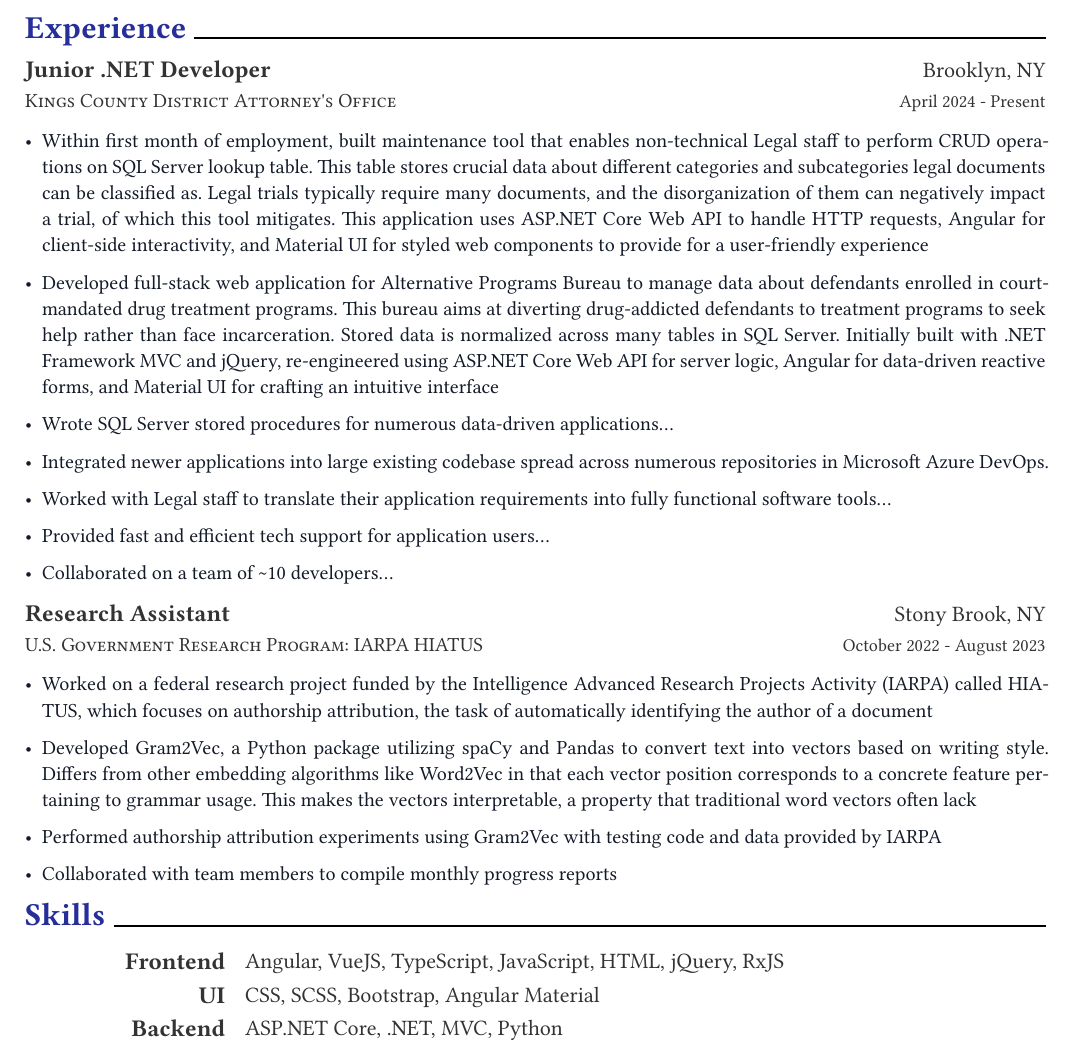
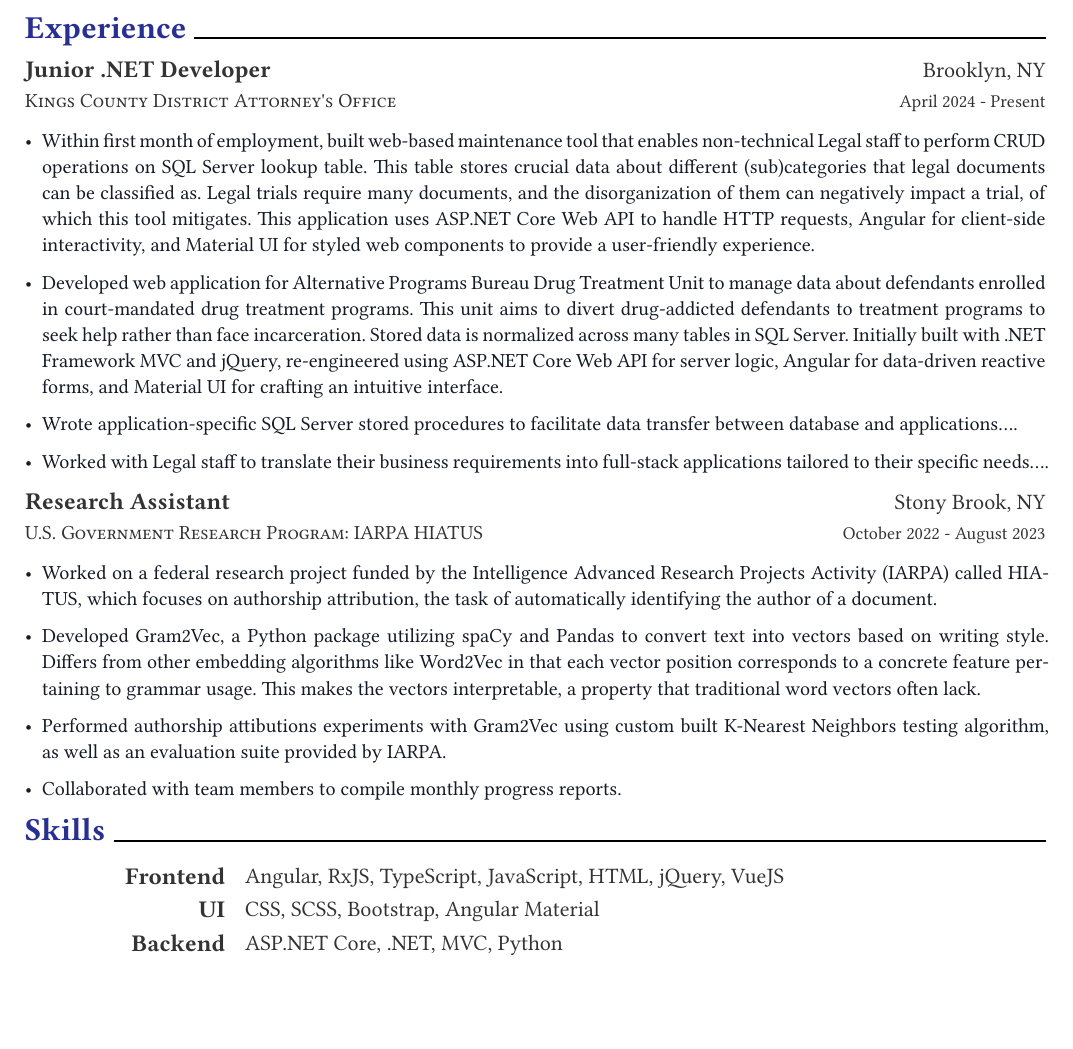
Before and after one commit to eric-sclafani/website, a Typst document (src/assets/resume/resume.typ): part of the page, cut so that both start at the same text, the shorter picture padded with empty space. The pictures show the PDF file src/assets/resume/resume.pdf that the author committed with the source.

Commit message:
backup b4 big resume edits

```diff
--- a/src/assets/resume/resume.typ
+++ b/src/assets/resume/resume.typ
@@ -40 +41,2 @@
 
+  - Developed web application for Alternative Programs Bureau Drug Treatment Unit to manage data about defendants enrolled in court-mandated drug treatment programs. This unit aims to divert drug-addicted defendants to treatment programs to seek help rather than face incarceration. Stored data is normalized across many tables in SQL Server. Initially built with .NET Framework MVC and jQuery, re-engineered using ASP.NET Core Web API for server logic, Angular for data-driven reactive forms, and Material UI for crafting an intuitive interface.
@@ -42,21 +43,26 @@
 
-// need point solely about using stored procedures, views, transactions
+// Charge maintenance
 
-  - Wrote SQL Server stored procedures for numerous data-driven applications...
+  // - Assumed responsibility of maintaining existing web application
 
-  - Integrated newer applications into large existing codebase spread across numerous repositories in Microsoft Azure DevOps.
-
-  - Worked with Legal staff to translate their application requirements into fully functional software tools...
-
-  - Provided fast and efficient tech support for application users...
-
-  - Collaborated on a team of \~10 developers...
-
-
+// mental health case flagger
 
   // TODO: add point about teamwork, user authorization with apps, REST APIs, Charge Maintenance Tool
 
   // IDEA: since many apps use same tech stack, separate the tech stack into its own point, and focus more on the application itself in the other bullet points? This is to reduce redundant points possibly
+
+// need point solely about using stored procedures,
+
+// need point on resolving user submitted tickets in timely manner...
+
+  - Wrote application-specific SQL Server stored procedures to facilitate data transfer between database and applications....
+
+  - Worked with Legal staff to translate their business requirements into full-stack applications tailored to their specific needs....
+
+  - Embedded SSRS reports into frontend applications that accept user inputs and generate
+
+
+
 
 
 ]
@@ -69,14 +75,13 @@
 )
 
 #resume-item[
-  - Worked on a federal research project funded by the Intelligence Advanced Research Projects Activity (IARPA) called HIATUS, which focuses on authorship attribution, the task of automatically identifying the author of a document
+  - Worked on a federal research project funded by the Intelligence Advanced Research Projects Activity (IARPA) called HIATUS, which focuses on authorship attribution, the task of automatically identifying the author of a document.
 
-  - Developed Gram2Vec, a Python package utilizing spaCy and Pandas to convert text into vectors based on writing style. Differs from other embedding algorithms like Word2Vec in that each vector position corresponds to a concrete feature pertaining to grammar usage. This makes the vectors interpretable, a property that traditional word vectors often lack
+  - Developed Gram2Vec, a Python package utilizing spaCy and Pandas to convert text into vectors based on writing style. Differs from other embedding algorithms like Word2Vec in that each vector position corresponds to a concrete feature pertaining to grammar usage. This makes the vectors interpretable, a property that traditional word vectors often lack.
 
-// mention iarpa provided testing code, as well as KNN approach I build using sckikit learn
-  - Performed authorship attribution experiments using Gram2Vec with testing code and data provided by IARPA
+  - Performed authorship attibutions experiments with Gram2Vec using custom built K-Nearest Neighbors testing algorithm, as well as an evaluation suite provided by IARPA.
 
-  - Collaborated with team members to compile monthly progress reports
+  - Collaborated with team members to compile monthly progress reports.
 
 ]
 
```
Also changed, not shown: src/assets/resume/resume.pdf, src/assets/resume/resume.typ (9 more changed lines).
